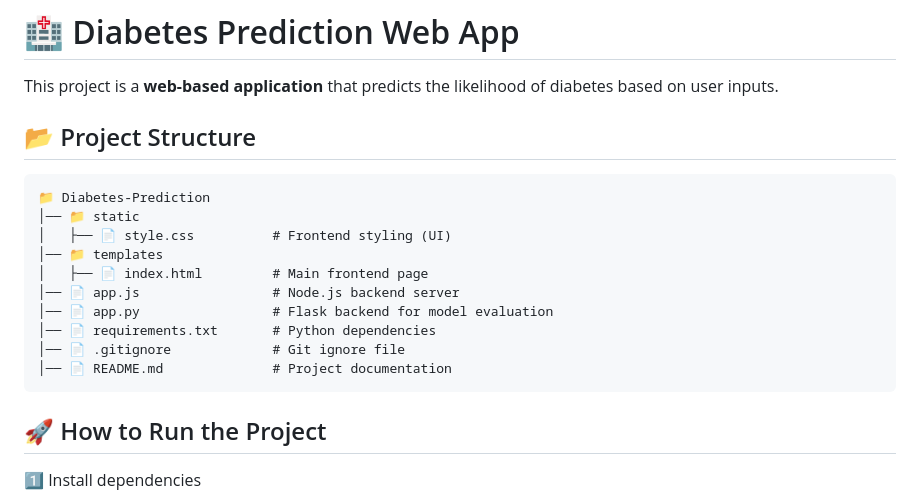
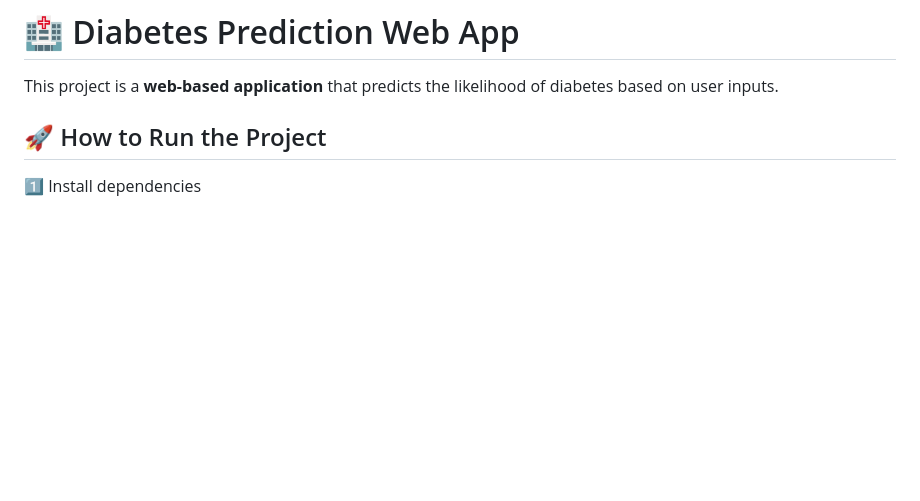
Before and after one commit to SomaPrasanth/Diabetes-Predictor-Webpage, a Markdown page: README.md, the part around the change. GitHub-like rendering; blank space fills up the shorter version.

````diff
--- a/README.md
+++ b/README.md
@@ -2,20 +2,6 @@
 # 🏥 Diabetes Prediction Web App
 
 This project is a **web-based application** that predicts the likelihood of diabetes based on user inputs.
-
-## 📂 Project Structure
-```
-📁 Diabetes-Prediction
-│── 📁 static
-│   ├── 📄 style.css          # Frontend styling (UI)
-│── 📁 templates
-│   ├── 📄 index.html         # Main frontend page
-│── 📄 app.js                 # Node.js backend server
-│── 📄 app.py                 # Flask backend for model evaluation
-│── 📄 requirements.txt       # Python dependencies
-│── 📄 .gitignore             # Git ignore file
-│── 📄 README.md              # Project documentation
-```
 
 ## 🚀 How to Run the Project
 1️⃣ Install dependencies
````
